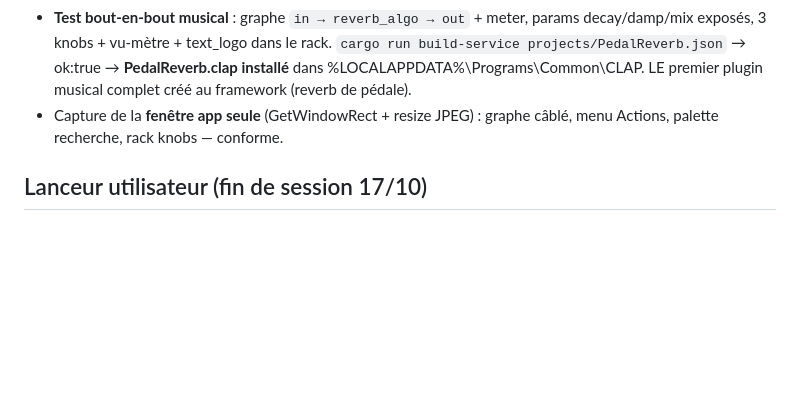
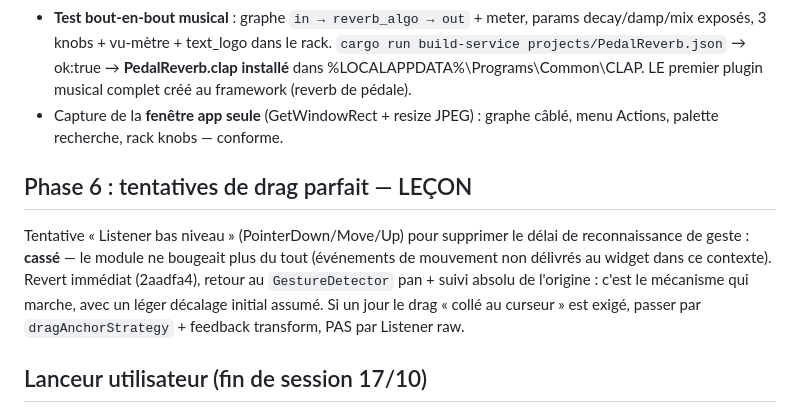
Before and after one commit to Pentatonic974/Framework-Clap, a Markdown page: journal/2026-10-17.md, the part around the change. Rendered like a GitHub page; blank space fills up the shorter version.

Commit message:
Journal : leçon phase 6 (Listener raw cassé, revert 2aadfa4)
🤖 Generated with Codebuff
Co-Authored-By: Codebuff <noreply@codebuff.com>

```diff
--- a/journal/2026-10-17.md
+++ b/journal/2026-10-17.md
@@ -164,6 +164,16 @@ Piège de méthode consigné : **tester via flutter run, pas via l'exe tout seul
 - Capture de la **fenêtre app seule** (GetWindowRect + resize JPEG) :
   graphe câblé, menu Actions, palette recherche, rack knobs — conforme.
 
+## Phase 6 : tentatives de drag parfait — LEÇON
+
+Tentative « Listener bas niveau » (PointerDown/Move/Up) pour supprimer le
+délai de reconnaissance de geste : **cassé** — le module ne bougeait plus du
+tout (événements de mouvement non délivrés au widget dans ce contexte).
+Revert immédiat (2aadfa4), retour au `GestureDetector` pan + suivi absolu de
+l'origine : c'est le mécanisme qui marche, avec un léger décalage initial
+assumé. Si un jour le drag « collé au curseur » est exigé, passer par
+`dragAnchorStrategy` + feedback transform, PAS par Listener raw.
+
 ## Lanceur utilisateur (fin de session 17/10)
 
 - Créé [lancer_framework.bat](../lancer_framework.bat) à la racine : double-clic
```
